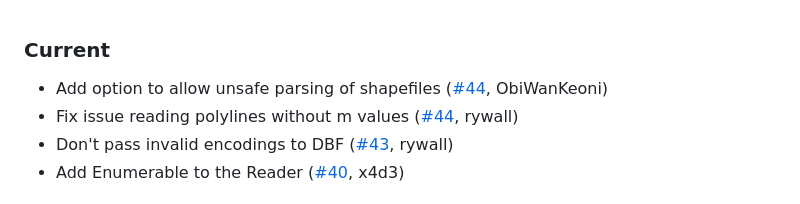
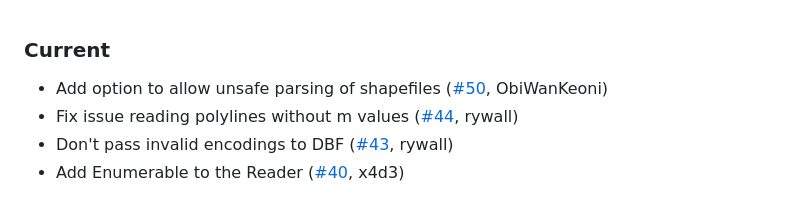
Before and after one commit to rgeo/rgeo-shapefile, a Markdown page: History.md, the part around the change. Rendered like a GitHub page.

```diff
--- a/History.md
+++ b/History.md
@@ -1,6 +1,6 @@
 ### Current
 
-* Add option to allow unsafe parsing of shapefiles ([#44](https://github.com/rgeo/rgeo-shapefile/pull/50), ObiWanKeoni)
+* Add option to allow unsafe parsing of shapefiles ([#50](https://github.com/rgeo/rgeo-shapefile/pull/50), ObiWanKeoni)
 * Fix issue reading polylines without m values ([#44](https://github.com/rgeo/rgeo-shapefile/pull/44), rywall)
 * Don't pass invalid encodings to DBF ([#43](https://github.com/rgeo/rgeo-shapefile/pull/43), rywall)
 * Add Enumerable to the Reader ([#40](https://github.com/rgeo/rgeo-shapefile/pull/40), x4d3)
```
